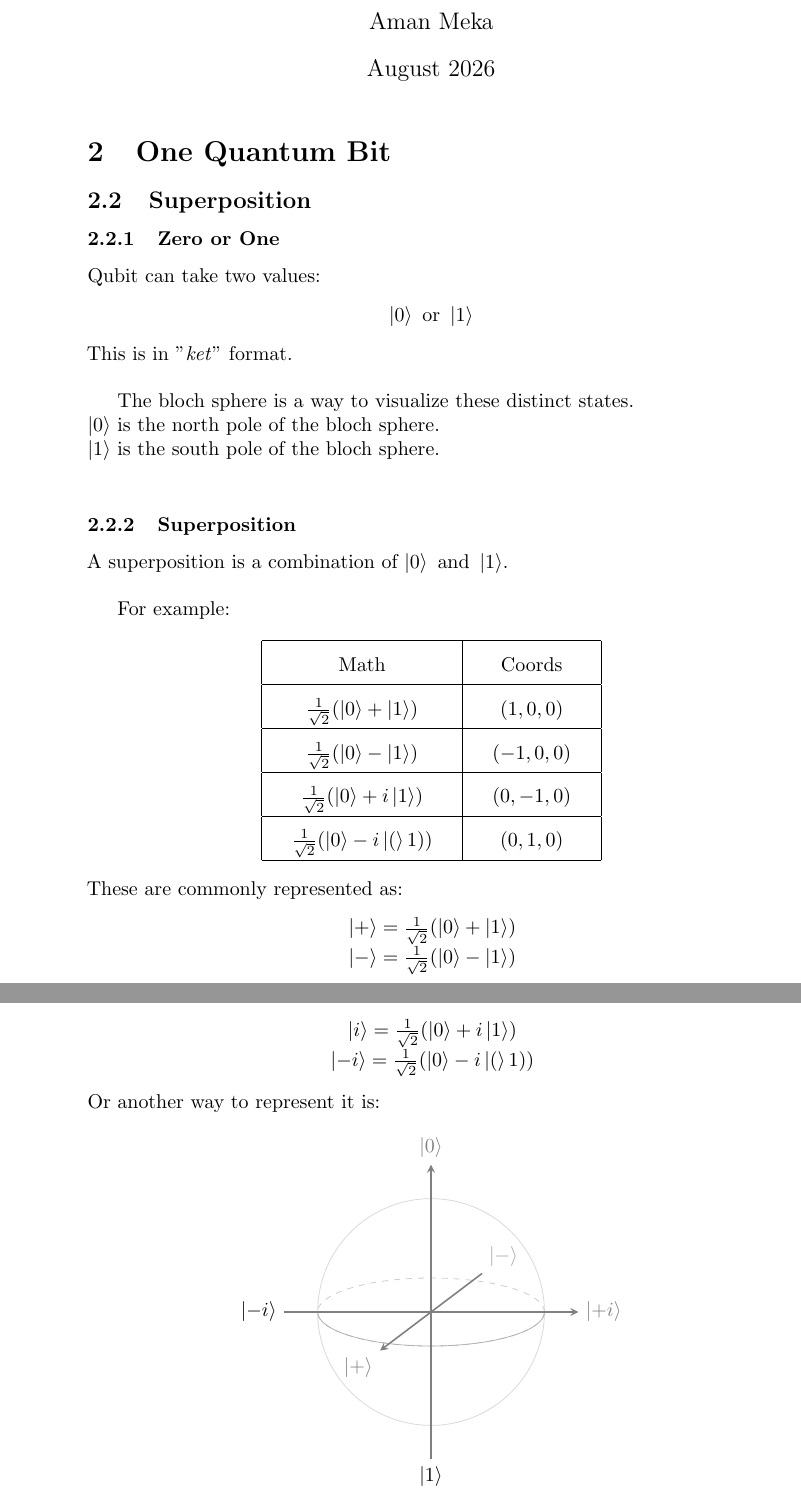
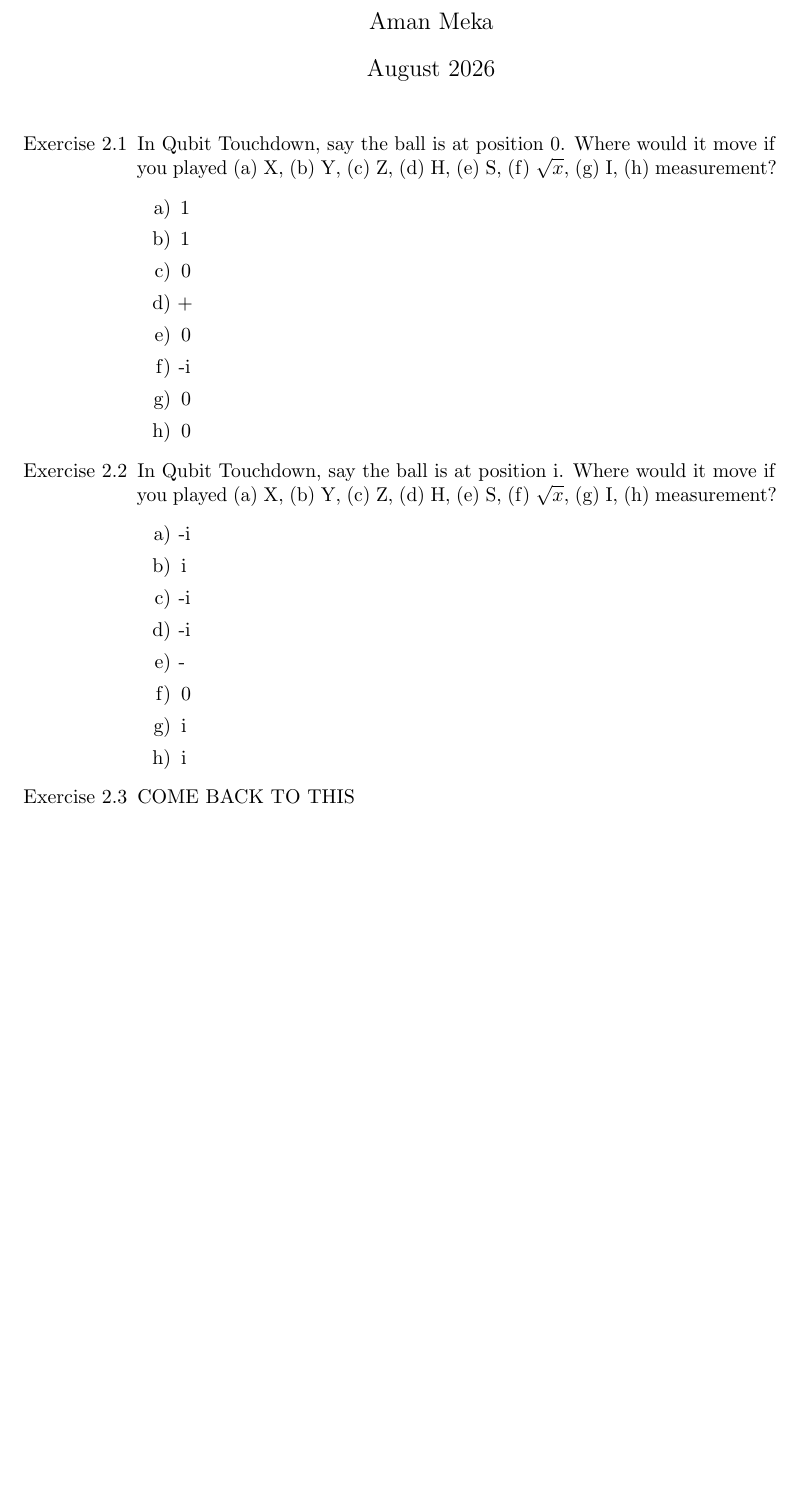
Before and after one commit to amanmeka/IndependentStudyCompSci, a LaTeX document (Sprint 2/QIS2.tex): two parts of pages 1 and 2 of 2 before the commit and part of the page after it, the two joined at a grey line, cut so that both start at the same text, the shorter picture padded with empty space. Compiled offline with pdfLaTeX.

Commit message:
finished hadamard test deliverable. simplified QIS2.pdf

```diff
--- a/Sprint 2/QIS2.tex
+++ b/Sprint 2/QIS2.tex
@@ -16,64 +16,32 @@
 \begin{document}
 \maketitle
 
-\setcounter{section}{1}
-\section{One Quantum Bit}
-\setcounter{subsection}{1}
-\subsection{Superposition}
-\subsubsection{Zero or One}
+\begin{enumerate}
+    \item[Exercise 2.1] In Qubit Touchdown, say the ball is at position 0. Where would it move if you played (a) X, (b)  Y, (c) Z, (d) H, (e) S, (f) $\sqrt{x}$, (g) I, (h) measurement?
+    \begin{enumerate}
+        \item[a)] 1
+        \item[b)] 1
+        \item[c)] 0
+        \item[d)] +
+        \item[e)] 0
+        \item[f)] -i
+        \item[g)] 0
+        \item[h)] 0
+    \end{enumerate}
 
-Qubit can take two values:
-\begin{center}
-    \(\ket{0} \text{ or } \ket{1}\)
-\end{center}
-This is in "\textit{ket}" format.\newline
+    \item[Exercise  2.2] In Qubit Touchdown, say the ball is at position i. Where would it move if you played (a) X, (b)  Y, (c) Z, (d) H, (e) S, (f) $\sqrt{x}$, (g) I, (h) measurement?
+    \begin{enumerate}
+        \item[a)] -i
+        \item[b)] i
+        \item[c)] -i
+        \item[d)] -i
+        \item[e)] -
+        \item[f)] 0
+        \item[g)] i
+        \item[h)] i
+    \end{enumerate}
 
-The bloch sphere is a way to visualize these distinct states.\newline
-$\ket{0}$ is the north pole of the bloch sphere.\newline
-$\ket{1}$ is the south pole of the bloch sphere.\newline
-
-\subsubsection{Superposition}
-A superposition is a combination of $\ket{0} \text{ and } \ket{1}$.\newline
-
-For example:
-\begin{displaymath}
-    \renewcommand{\arraystretch}{1.8}
-    \setlength{\arraycolsep}{15pt}
-    \begin{array}{|c|c|}
-        \hline
-        \text{Math} & \text{Coords} \\
-        \hline
-        \frac{1}{\sqrt{2}}(\ket{0}+\ket{1}) & (1,0,0) \\
-        \hline
-        \frac{1}{\sqrt{2}}(\ket{0}-\ket{1}) & (-1,0,0) \\
-        \hline
-        \frac{1}{\sqrt{2}}(\ket{0}+i\ket{1}) & (0,-1,0) \\
-        \hline
-        \frac{1}{\sqrt{2}}(\ket{0}-i\ket(1)) & (0,1,0) \\
-        \hline
-    \end{array}
-\end{displaymath}
-These are commonly represented as:
-\begin{center}
-    $\ket{+} = \frac{1}{\sqrt{2}}(\ket{0}+\ket{1})$\\
-    $\ket{-} = \frac{1}{\sqrt{2}}(\ket{0}-\ket{1})$\\
-    $\ket{i} = \frac{1}{\sqrt{2}}(\ket{0}+i\ket{1})$\\
-    $\ket{-i} = \frac{1}{\sqrt{2}}(\ket{0}-i\ket(1))$\\
-\end{center}
-Or another way to represent it is:
-\begin{center}
-    \begin{tikzpicture}[scale=2, >=stealth]
-        \coordinate (O) at (0,0);
-        \draw[gray!30] (O) circle (1cm);
-        \draw[gray!40, dashed] (O) ellipse (1cm and 0.3cm);
-        \draw[gray!60] (1,0) arc (0:-180:1cm and 0.3cm);
-        \draw[->, thick, gray] (0,-1.3) -- (0,1.3) node[above] {$\ket{0}$};
-        \node[below] at (0,-1.3) {$\ket{1}$};
-        \draw[->, thick, gray] (-1.3,0) -- (1.3,0) node[right] {$\ket{+i}$};
-        \node[left] at (-1.3,0) {$\ket{-i}$};
-        \draw[->, thick, gray] (0.45,0.34) -- (-0.45,-0.34) node[below left] {$\ket{+}$};
-        \node[above right, gray!70] at (0.45,0.34) {$\ket{-}$};
-    \end{tikzpicture}
-\end{center}
+    \item[Exercise 2.3] COME  BACK TO THIS
+\end{enumerate}
 
 \end{document}
```
Also changed, not shown: Sprint 2/QIS2.pdf (added), Sprint 2/QIS_Notes2.pdf (deleted), 1 other file.
